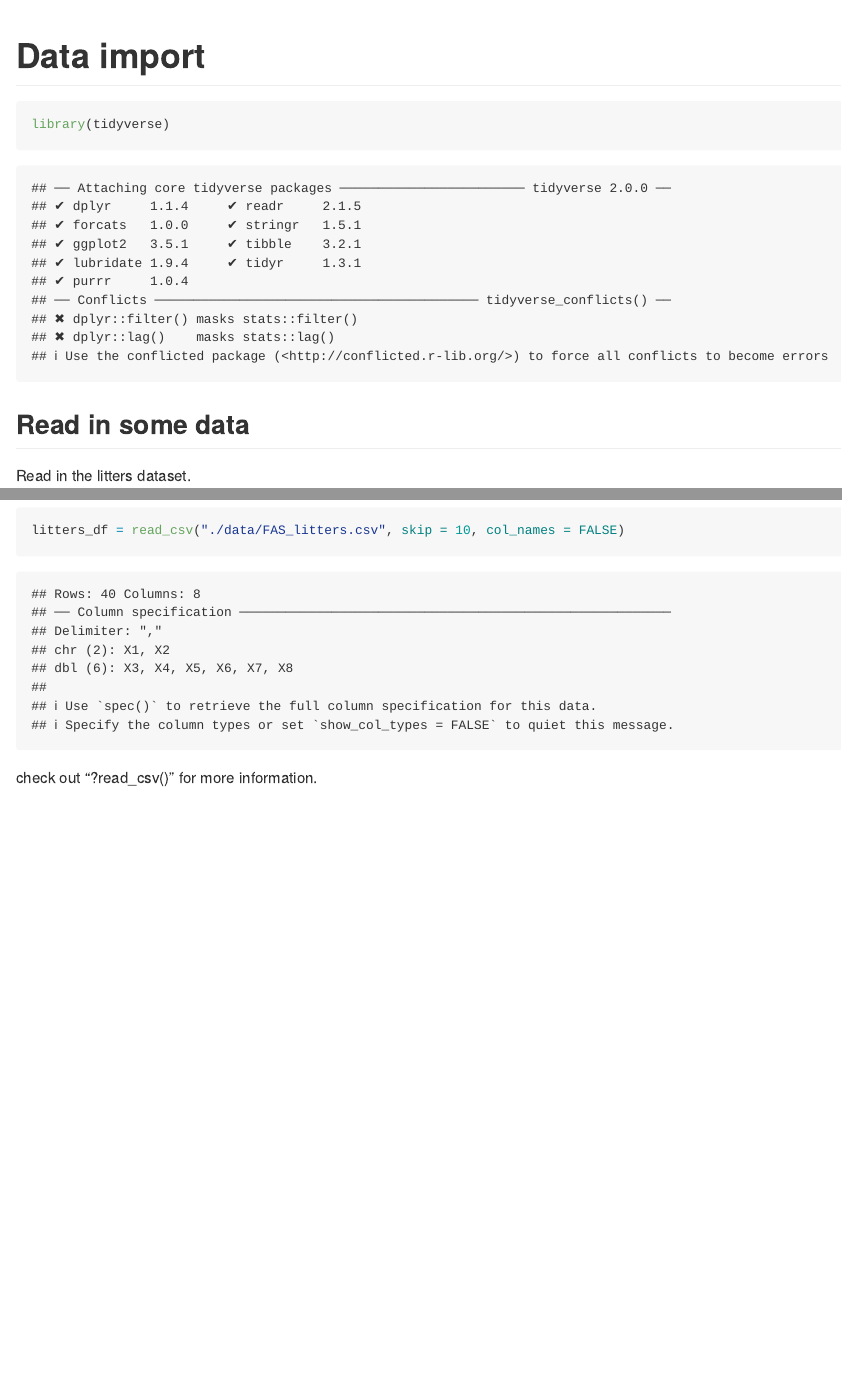
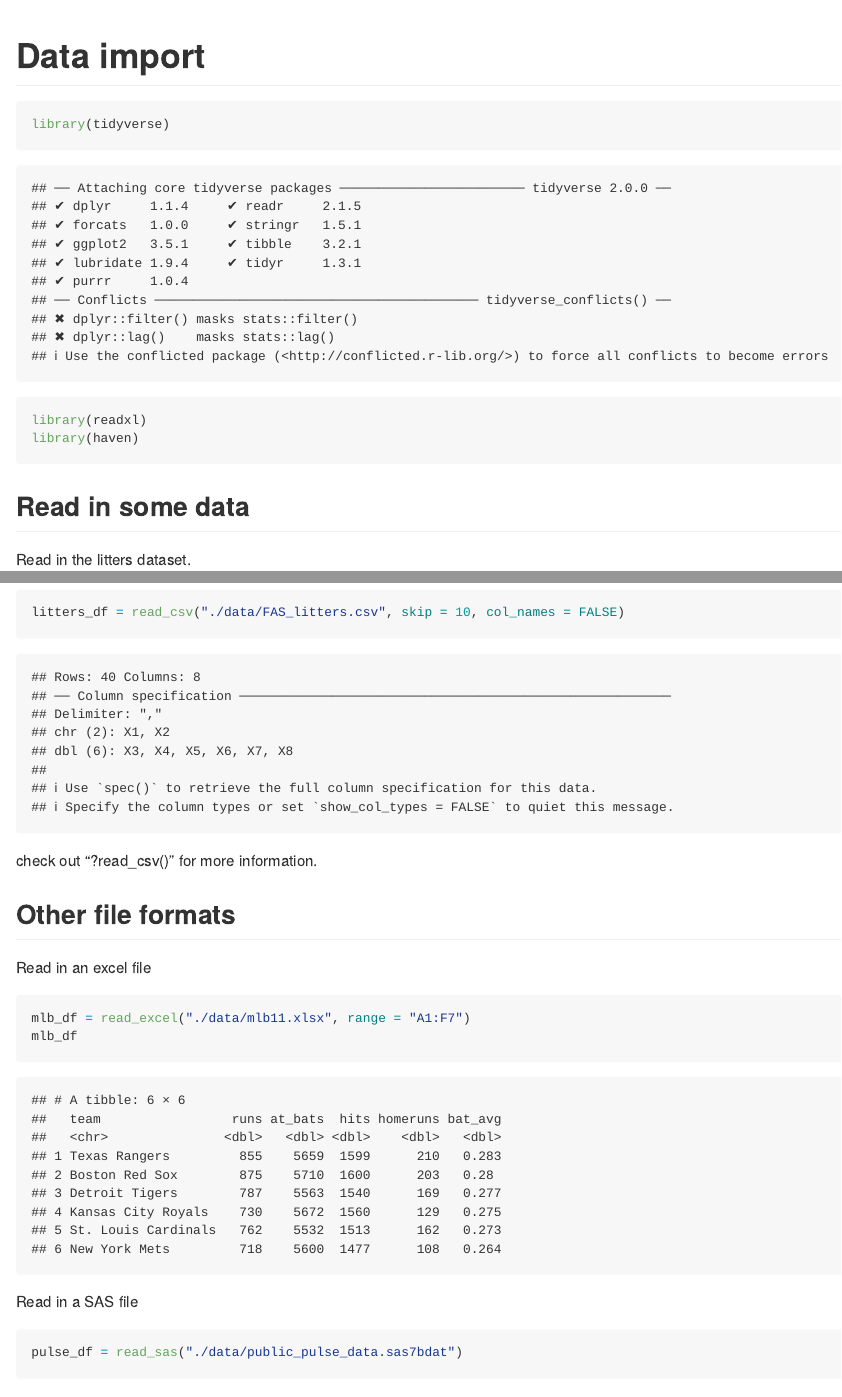
Before and after one commit to Teshawna-lab/data_wrangling_1, an R Markdown document (data_import.Rmd): the page in a window 1100 px wide, from its top, and a second part further down, joined at a grey line. Rendered offline with R 4.5, knitr and Pandoc, with nearby package versions; some code elsewhere in the file could not run offline; column names are cleaned by a stand-in for the janitor package.

Commit message:
Other formats--Read in excel and sas files

````diff
--- a/data_import.Rmd
+++ b/data_import.Rmd
@@ -5,6 +5,8 @@ output: github_document
 
 ```{r setup}
 library(tidyverse)
+library(readxl)
+library(haven)
 ```
 
 ## Read in some data
@@ -36,3 +38,18 @@ litters_df = read_csv("./data/FAS_litters.csv", skip = 10, col_names = FALSE)
 ```
 
 check out "?read_csv()" for more information.
+
+## Other file formats
+
+Read in an excel file
+
+```{r}
+mlb_df = read_excel("./data/mlb11.xlsx", range = "A1:F7")
+mlb_df
+```
+
+Read in a SAS file
+```{r}
+pulse_df = read_sas("./data/public_pulse_data.sas7bdat")
+pulse_df
+```
````
Also changed, not shown: data_import.md.
